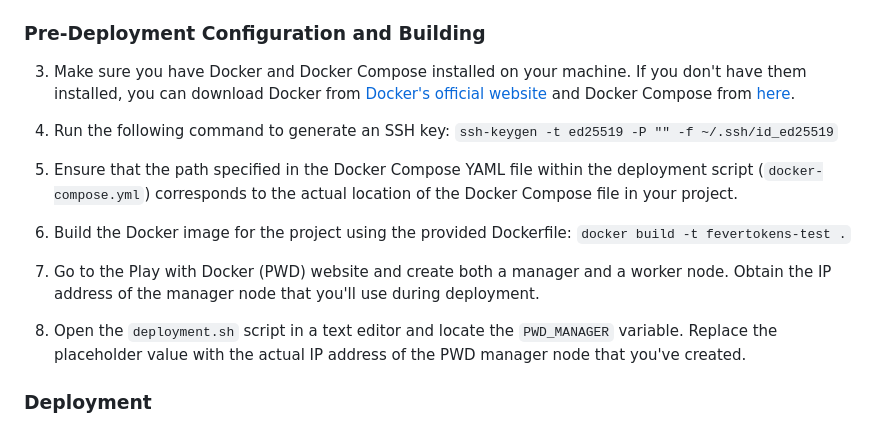
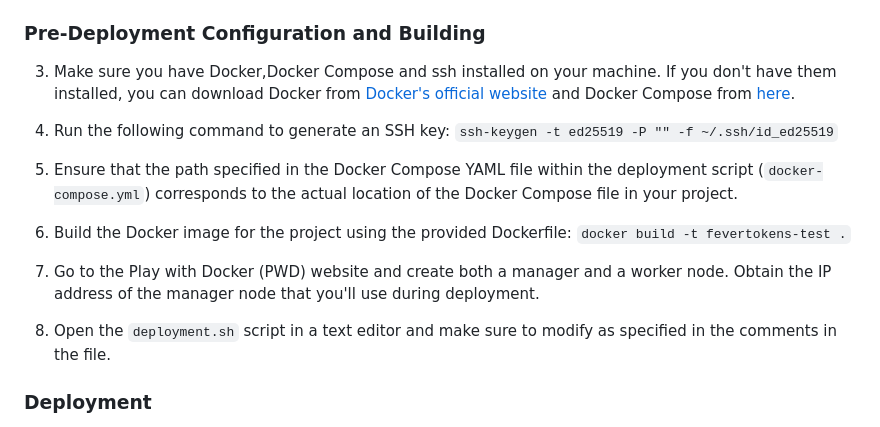
Before and after one commit to hamzabourass/fevertoken-tech-test, a Markdown page: README.md, the part around the change. Drawn GitHub-style.

```diff
--- a/README.md
+++ b/README.md
@@ -25,7 +25,7 @@ To set up this project and build the necessary Docker image, follow these steps:
 
 ### Pre-Deployment Configuration and Building
 
-3. Make sure you have Docker and Docker Compose installed on your machine. If you don't have them installed, you can download Docker from [Docker's official website](https://www.docker.com/get-started) and Docker Compose from [here](https://docs.docker.com/compose/install/).
+3. Make sure you have Docker,Docker Compose and ssh  installed on your machine. If you don't have them installed, you can download Docker from [Docker's official website](https://www.docker.com/get-started) and Docker Compose from [here](https://docs.docker.com/compose/install/).
 
 4. Run the following command to generate an SSH key: `ssh-keygen -t ed25519 -P "" -f ~/.ssh/id_ed25519`
 
@@ -35,7 +35,7 @@ To set up this project and build the necessary Docker image, follow these steps:
 
 7. Go to the Play with Docker (PWD) website and create both a manager and a worker node. Obtain the IP address of the manager node that you'll use during deployment.
 
-8. Open the `deployment.sh` script in a text editor and locate the `PWD_MANAGER` variable. Replace the placeholder value with the actual IP address of the PWD manager node that you've created.
+8. Open the `deployment.sh` script in a text editor and make sure to modify as specified in the comments in the file.
 
 ### Deployment
 
```
